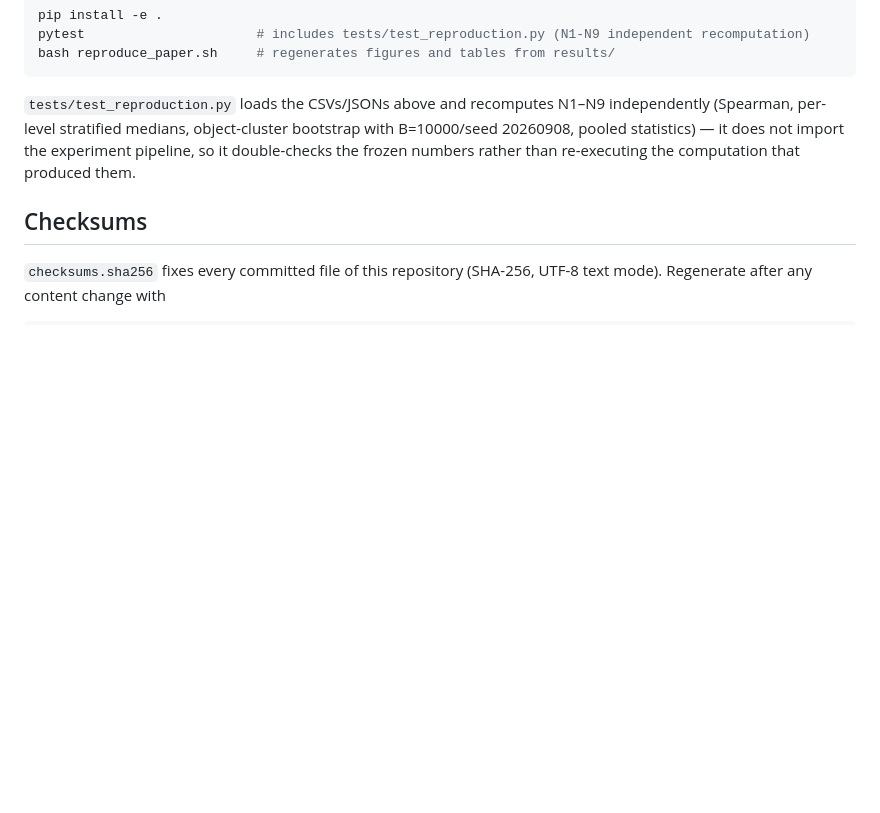
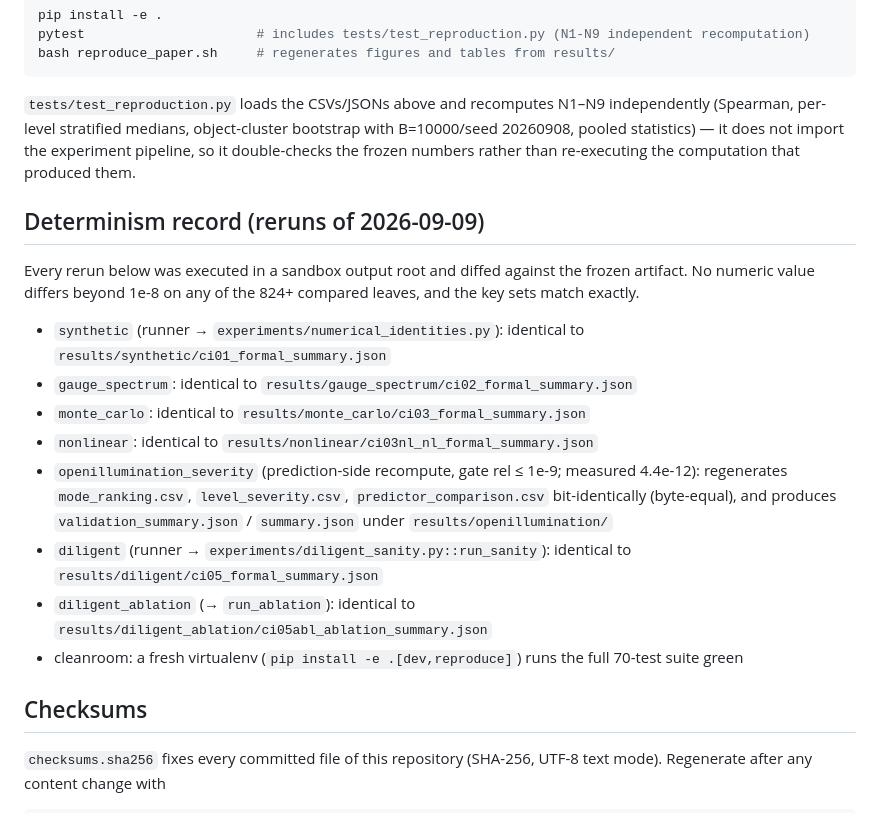
Before and after one commit to dddsx3/mode-resolved-calibration, a Markdown page: docs/REPRODUCIBILITY.md, the part around the change. GitHub-like rendering; blank space fills up the shorter version.

```diff
--- a/docs/REPRODUCIBILITY.md
+++ b/docs/REPRODUCIBILITY.md
@@ -31,6 +31,28 @@ B=10000/seed 20260908, pooled statistics) — it does not import the experiment
 so it double-checks the frozen numbers rather than re-executing the computation that
 produced them.
 
+## Determinism record (reruns of 2026-09-09)
+
+Every rerun below was executed in a sandbox output root and diffed against the frozen
+artifact. No numeric value differs beyond 1e-8 on any of the 824+ compared leaves, and
+the key sets match exactly.
+
+- `synthetic` (runner → `experiments/numerical_identities.py`): identical to
+  `results/synthetic/ci01_formal_summary.json`
+- `gauge_spectrum`: identical to `results/gauge_spectrum/ci02_formal_summary.json`
+- `monte_carlo`: identical to `results/monte_carlo/ci03_formal_summary.json`
+- `nonlinear`: identical to `results/nonlinear/ci03nl_nl_formal_summary.json`
+- `openillumination_severity` (prediction-side recompute, gate rel ≤ 1e-9; measured
+  4.4e-12): regenerates `mode_ranking.csv`, `level_severity.csv`,
+  `predictor_comparison.csv` bit-identically (byte-equal), and produces
+  `validation_summary.json` / `summary.json` under `results/openillumination/`
+- `diligent` (runner → `experiments/diligent_sanity.py::run_sanity`): identical to
+  `results/diligent/ci05_formal_summary.json`
+- `diligent_ablation` (→ `run_ablation`): identical to
+  `results/diligent_ablation/ci05abl_ablation_summary.json`
+- cleanroom: a fresh virtualenv (`pip install -e .[dev,reproduce]`) runs the full
+  70-test suite green
+
 ## Checksums
 
 `checksums.sha256` fixes every committed file of this repository (SHA-256, UTF-8 text
```
Also changed, not shown: README.md (+4 -0 lines), paper/figures/fig1_stratified_median.png (added), paper/figures/fig2_pooled.png (added), 12 other files.
